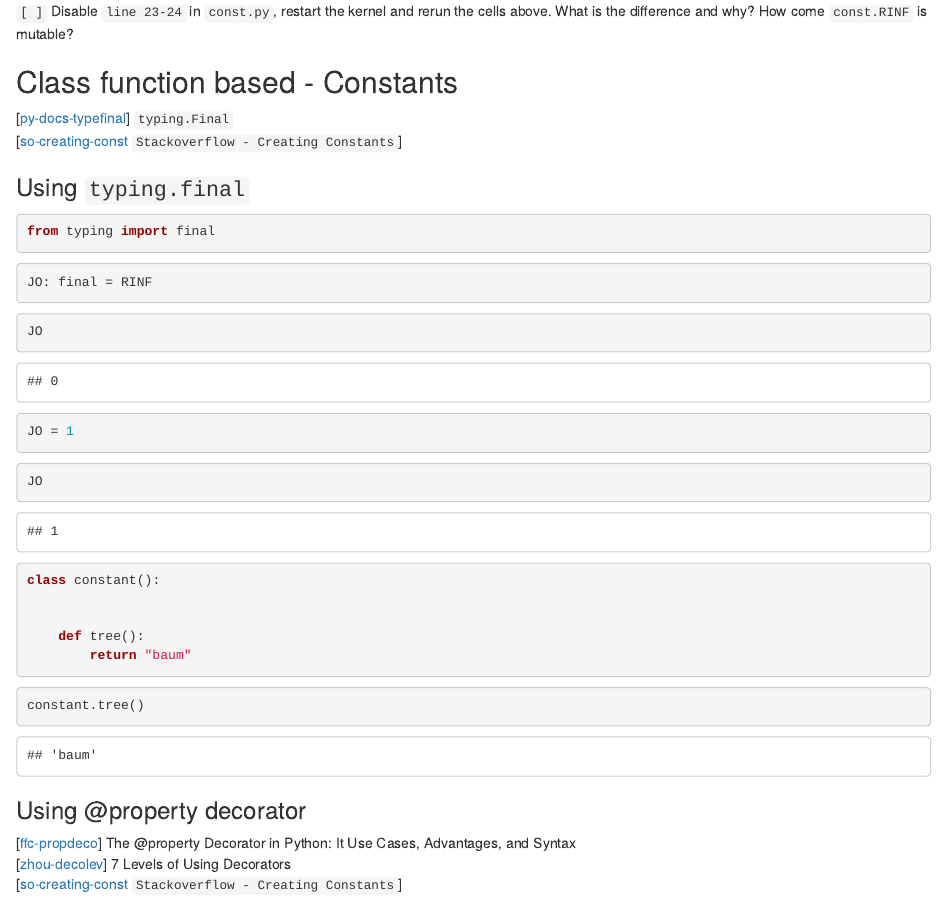
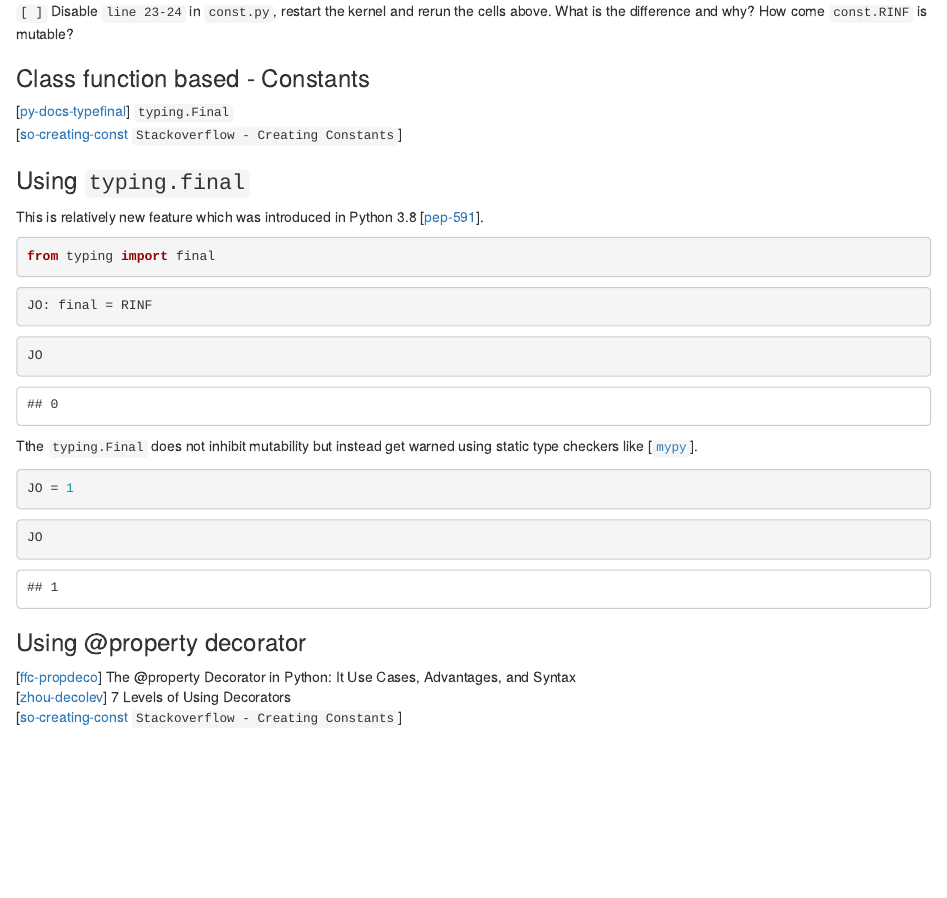
Before and after one commit to BhawickJain/python-docs, an R Markdown document (workspace/constants-import.Rmd): the page in a window 1100 px wide, from 3750 px down. Rendered offline with R 4.5, knitr and Pandoc, with nearby package versions.

Commit message:
cleaned and organised

````diff
--- a/workspace/constants-import.Rmd
+++ b/workspace/constants-import.Rmd
@@ -134,7 +134,7 @@ const.__dict__
 `[ ]` Disable `line 23-24` in `const.py`, restart the kernel and rerun the cells above. What is the difference and why? How come `const.RINF` is mutable?
 
 
-## Class function based - Constants
+### Class function based - Constants
 
 
 [[py-docs-typefinal](https://docs.python.org/3/library/typing.html#typing.Final)] `typing.Final`
@@ -143,7 +143,7 @@ const.__dict__
 
 ### Using `typing.final`
 
-
+This is relatively new feature which was introduced in Python 3.8 [[pep-591](https://www.python.org/dev/peps/pep-0591/)].
 
 ```{python}
 from typing import final
@@ -157,24 +157,14 @@ JO: final = RINF
 JO
 ```
 
+Tthe `typing.Final` does not inhibit mutability but instead get warned using static type checkers like [[`mypy`](http://mypy-lang.org/examples.html)].
+
 ```{python}
 JO = 1
 ```
 
 ```{python}
 JO
-```
-
-```{python}
-class constant():
-
-
-    def tree():
-        return "baum"
-```
-
-```{python}
-constant.tree()
 ```
 
 ### Using @property decorator
````
